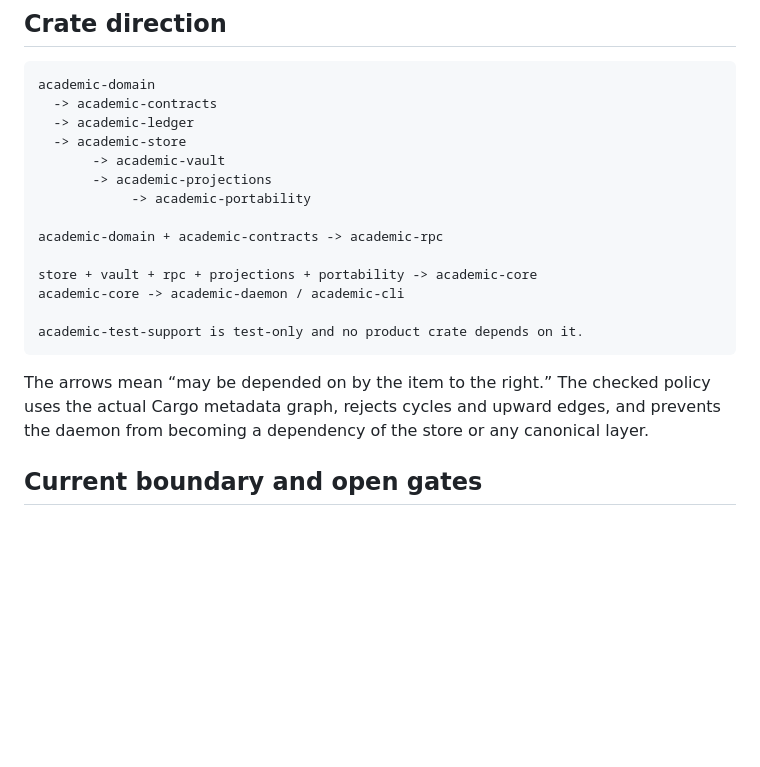
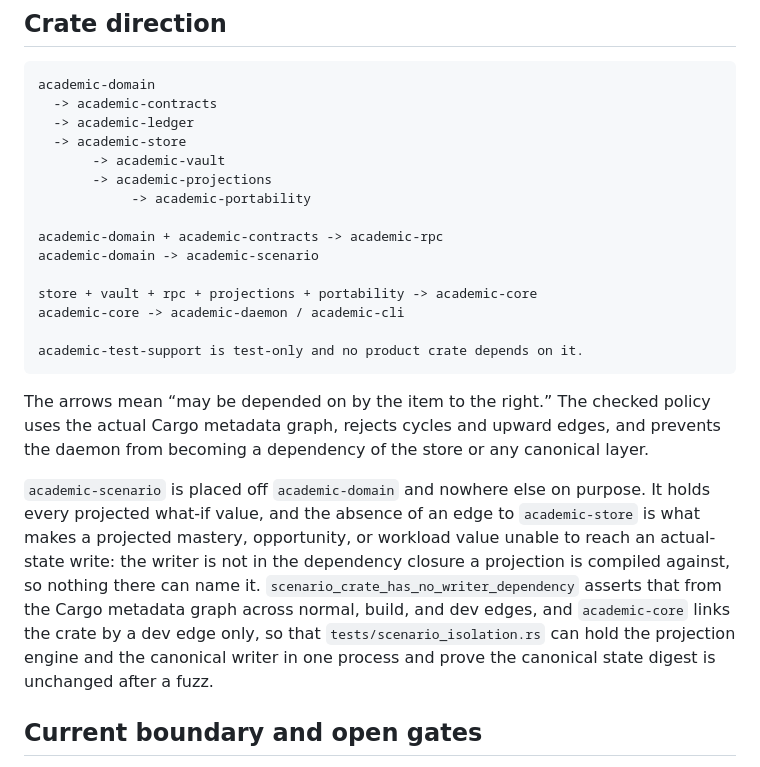
Before and after one commit to dnhynk/Academic-Platform, a Markdown page: docs/development/phase1-synthetic-only.md, the part around the change. Drawn GitHub-style; blank space fills up the shorter version.

Commit message:
docs: place the scenario crate in the checked crate direction
The direction diagram is where a reader looks first for where a new crate
belongs. `academic-scenario` hangs off `academic-domain` and nothing else,
and that absence is the isolation rather than a stylistic choice, so the
paragraph says which test holds it.

Co-Authored-By: Claude Opus 5 <noreply@anthropic.com>
Claude-Session: https://claude.ai/code/session_01F9ycUSBA6MHBUgDD9YVbVN

```diff
--- a/docs/development/phase1-synthetic-only.md
+++ b/docs/development/phase1-synthetic-only.md
@@ -68,6 +68,7 @@ academic-domain
             -> academic-portability
 
 academic-domain + academic-contracts -> academic-rpc
+academic-domain -> academic-scenario
 
 store + vault + rpc + projections + portability -> academic-core
 academic-core -> academic-daemon / academic-cli
@@ -77,6 +78,8 @@ academic-test-support is test-only and no product crate depends on it.
 
 The arrows mean “may be depended on by the item to the right.” The checked policy uses the actual Cargo metadata graph, rejects cycles and upward edges, and prevents the daemon from becoming a dependency of the store or any canonical layer.
 
+`academic-scenario` is placed off `academic-domain` and nowhere else on purpose. It holds every projected what-if value, and the absence of an edge to `academic-store` is what makes a projected mastery, opportunity, or workload value unable to reach an actual-state write: the writer is not in the dependency closure a projection is compiled against, so nothing there can name it. `scenario_crate_has_no_writer_dependency` asserts that from the Cargo metadata graph across normal, build, and dev edges, and `academic-core` links the crate by a dev edge only, so that `tests/scenario_isolation.rs` can hold the projection engine and the canonical writer in one process and prove the canonical state digest is unchanged after a fuzz.
+
 ## Current boundary and open gates
 
 The synthetic throwaway Phase 1 local core passed at commit `9347a2a99cab0be2729349ecd2ff5ad50afd13b7`; encrypted-at-rest and production-data gates remain open. Functional daemon IPC, plaintext persistence, projections, portability, path-safety checks, current-user transport protections, and Windows and Linux crash/exit evidence exist for that boundary. ADR-002 remains unaccepted with `adr_002_accepted=false`, `storage_encryption=NONE`, and `production_data_allowed=false`; ADR-004 encrypted objects, ADR-005 production key hierarchy, the complete five-platform SQLCipher matrix, and macOS/Android/iOS `phase1-exit` evidence remain open. The SQLCipher spike is non-default evidence and does not authorize real data.
```
